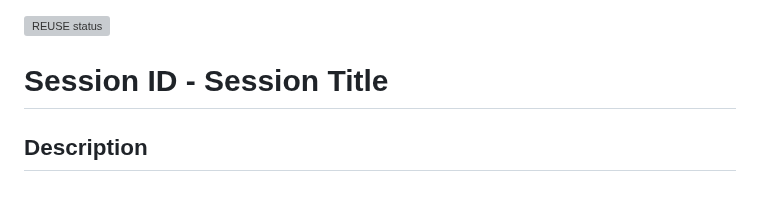
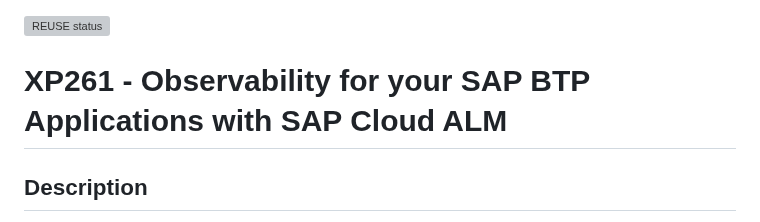
Before and after one commit to SAP-samples/alm-demo-session, a Markdown page: README.md, the part around the change. GitHub-like rendering; blank space fills up the shorter version; grey boxes are pictures that could not be loaded.

```diff
--- a/README.md
+++ b/README.md
@@ -1,6 +1,6 @@
 [![REUSE status](https://api.reuse.software/badge/github.com/SAP-samples/teched2023-XP261)](https://api.reuse.software/info/github.com/SAP-samples/teched2023-XP261)
 
-# Session ID - Session Title
+# XP261 - Observability for your SAP BTP Applications with SAP Cloud ALM
 
 ## Description
 
```
